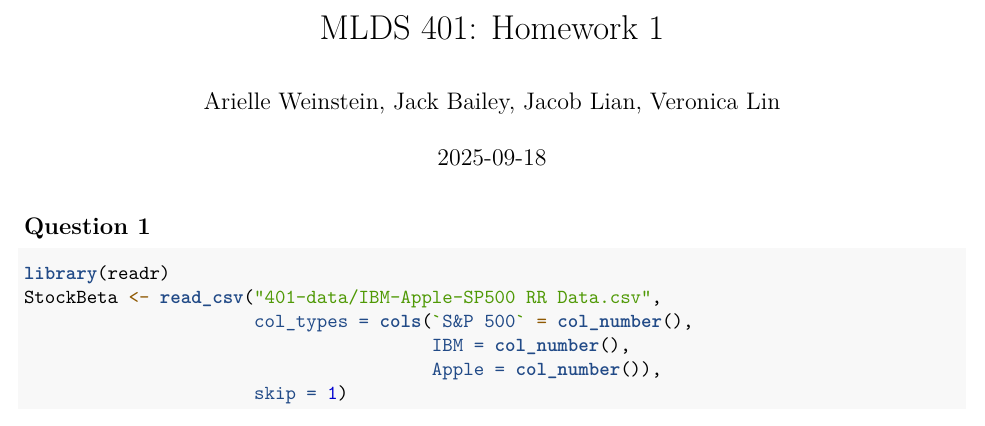
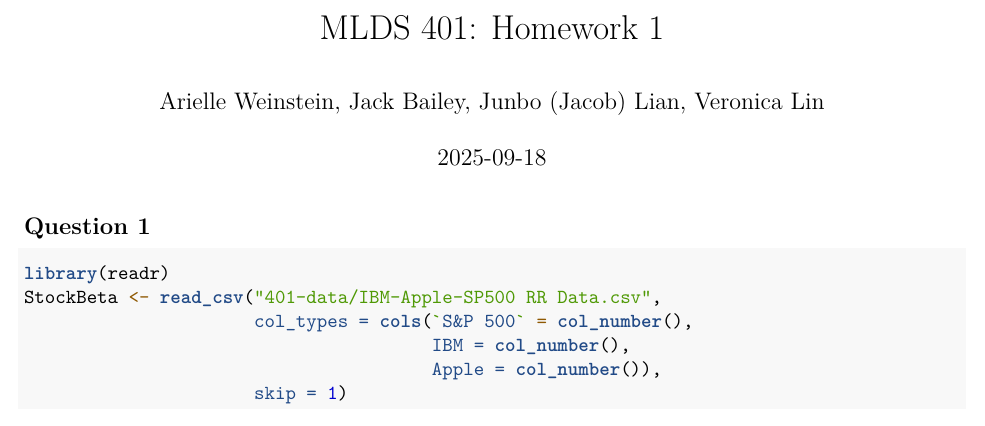
Before and after one commit to anoricev/MLDS-401, an R Markdown document (hw1.Rmd): part of page 1 of 4, cut so that both start at the same text. Rendered offline with R 4.5, knitr and Pandoc, then LaTeX, with nearby package versions; some code elsewhere in the file could not run offline.

Commit message:
Update hw1.Rmd

````diff
--- a/hw1.Rmd
+++ b/hw1.Rmd
@@ -2,7 +2,7 @@
 title: "MLDS 401: Homework 1"
 output: pdf_document
 date: "2025-09-18"
-author: Arielle Weinstein, Jack Bailey, Jacob Lian, Veronica Lin
+author: Arielle Weinstein, Jack Bailey, Junbo (Jacob) Lian, Veronica Lin
 ---
 
 ```{r setup, include=FALSE}
````
